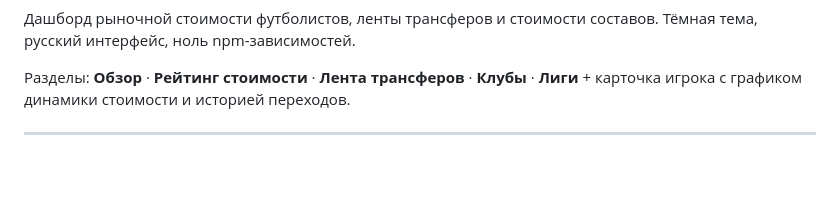
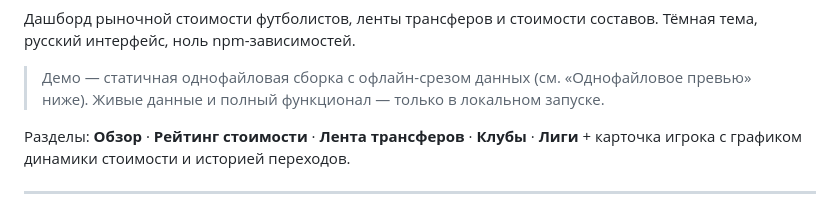
Before and after one commit to XwastX/transfer-tracker, a Markdown page: README.md, the part around one of its changes. Rendered like a GitHub page; blank space fills up the shorter version.

```diff
--- a/README.md
+++ b/README.md
@@ -2,6 +4,9 @@
 
 Дашборд рыночной стоимости футболистов, ленты трансферов и стоимости составов.
 Тёмная тема, русский интерфейс, ноль npm-зависимостей.
+
+> Демо — статичная однофайловая сборка с офлайн-срезом данных (см. «Однофайловое превью» ниже).
+> Живые данные и полный функционал — только в локальном запуске.
 
 Разделы: **Обзор** · **Рейтинг стоимости** · **Лента трансферов** · **Клубы** · **Лиги** +
 карточка игрока с графиком динамики стоимости и историей переходов.
```
Also changed, not shown: other parts of README.md (+2 -0 lines).
